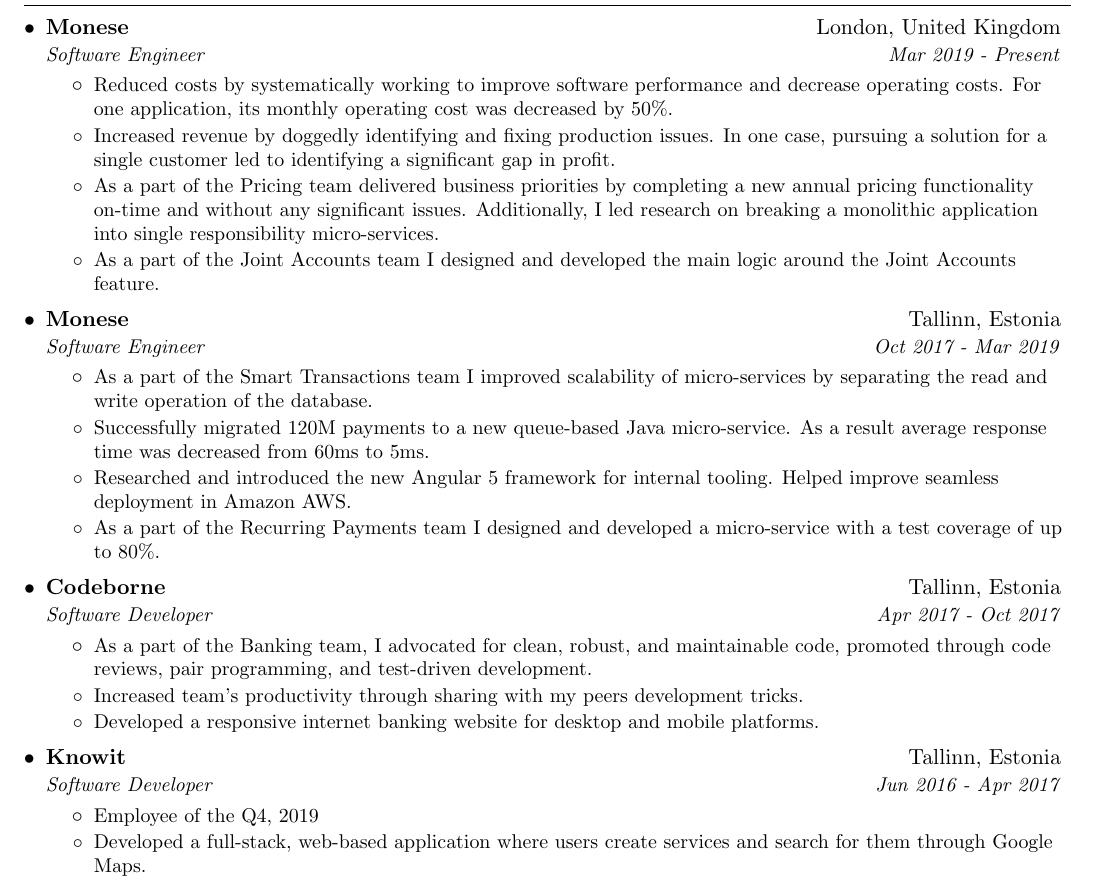
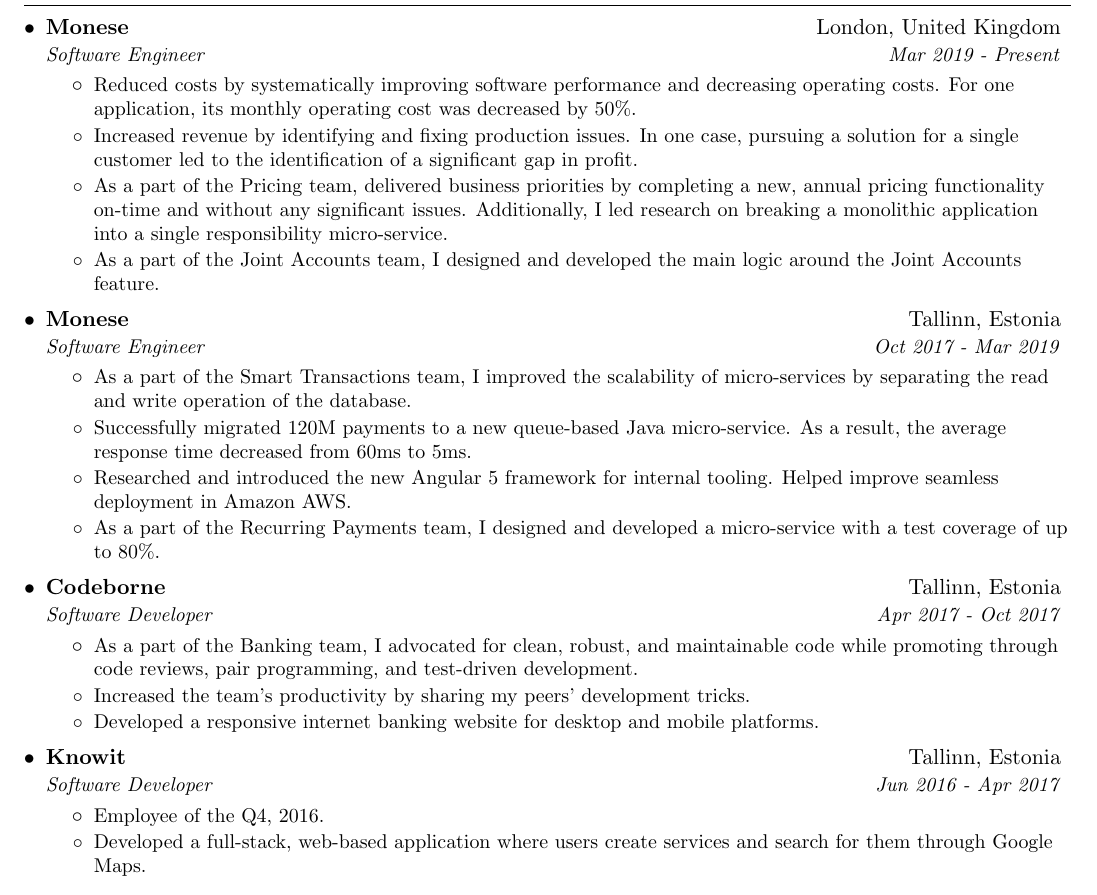
Before and after one commit to ktenman/resume, a LaTeX CV (konstantin_tenman_resume.tex): part of the page, cut so that both start at the same text. Compiled offline with pdfLaTeX.

Commit message:
Improve wording

```diff
--- a/konstantin_tenman_resume.tex
+++ b/konstantin_tenman_resume.tex
@@ -115,14 +115,14 @@
 {Software Engineer}{Mar 2019 - Present}
   \resumeItemListStart
     \resumeItemWithoutTitle{}
-    {Reduced costs by systematically working to improve software performance and decrease operating costs. For one application, its monthly operating cost was decreased by 50\%.}
+    {Reduced costs by systematically improving software performance and decreasing operating costs. For one application, its monthly operating cost was decreased by 50\%.}
     \resumeItemWithoutTitle{}
-    {Increased revenue by doggedly identifying and fixing production issues. In one case, pursuing a solution for a single customer led to identifying a significant gap in profit.}
+    {Increased revenue by identifying and fixing production issues. In one case, pursuing a solution for a single customer led to the identification of a significant gap in profit.}
     \resumeItemWithoutTitle{}
-    {As a part of the Pricing team delivered business priorities by completing a new annual pricing functionality on-time and without any significant issues.
-    Additionally, I led research on breaking a monolithic application into single responsibility micro-services.}
+    {As a part of the Pricing team, delivered business priorities by completing a new, annual pricing functionality on-time and without any significant issues.
+    Additionally, I led research on breaking a monolithic application into a single responsibility micro-service.}
     \resumeItemWithoutTitle{}
-    {As a part of the Joint Accounts team I designed and developed the main logic around the Joint Accounts feature.}
+    {As a part of the Joint Accounts team, I designed and developed the main logic around the Joint Accounts feature.}
     %\resumeItemListEnd
     %\resumeSubSubheading
     %{Software Engineer}{Oct 2017 - March 2019}
@@ -134,13 +134,13 @@
 {Software Engineer}{Oct 2017 - Mar 2019}
   \resumeItemListStart
     \resumeItemWithoutTitle{}
-    {As a part of the Smart Transactions team I improved scalability of micro-services by separating the read and write operation of the database.}
+    {As a part of the Smart Transactions team, I improved the scalability of micro-services by separating the read and write operation of the database.}
     \resumeItemWithoutTitle{}
-    {Successfully migrated 120M payments to a new queue-based Java micro-service. As a result average response time was decreased from 60ms to 5ms.}
+    {Successfully migrated 120M payments to a new queue-based Java micro-service. As a result, the average response time decreased from 60ms to 5ms.}
     \resumeItemWithoutTitle{}
     {Researched and introduced the new Angular 5 framework for internal tooling. Helped improve seamless deployment in Amazon AWS.}
     \resumeItemWithoutTitle{}
-    {As a part of the Recurring Payments team I designed and developed a micro-service with a test coverage of up to 80\%.}
+    {As a part of the Recurring Payments team, I designed and developed a micro-service with a test coverage of up to 80\%.}
   \resumeItemListEnd
 
 \resumeSubheading
@@ -148,9 +148,9 @@
 {Software Developer}{Apr 2017 - Oct 2017}
   \resumeItemListStart
     \resumeItemWithoutTitle{}
-    {As a part of the Banking team, I advocated for clean, robust, and maintainable code, promoted through code reviews, pair programming, and test-driven development.}
+    {As a part of the Banking team, I advocated for clean, robust, and maintainable code while promoting through code reviews, pair programming, and test-driven development.}
     \resumeItemWithoutTitle{}
-    {Increased team's productivity through sharing with my peers development tricks.}
+    {Increased the team's productivity by sharing my peers' development tricks.}
     \resumeItemWithoutTitle{}
     {Developed a responsive internet banking website for desktop and mobile platforms.}
   \resumeItemListEnd
@@ -160,7 +160,7 @@
 {Software Developer}{Jun 2016 - Apr 2017}
   \resumeItemListStart
     \resumeItemWithoutTitle{}
-    {Employee of the Q4, 2019}
+    {Employee of the Q4, 2016.}
     \resumeItemWithoutTitle{}
     {Developed a full-stack, web-based application where users create services and search for them through Google Maps.}
   \resumeItemListEnd
```
Also changed, not shown: konstantin_tenman_resume.pdf.
